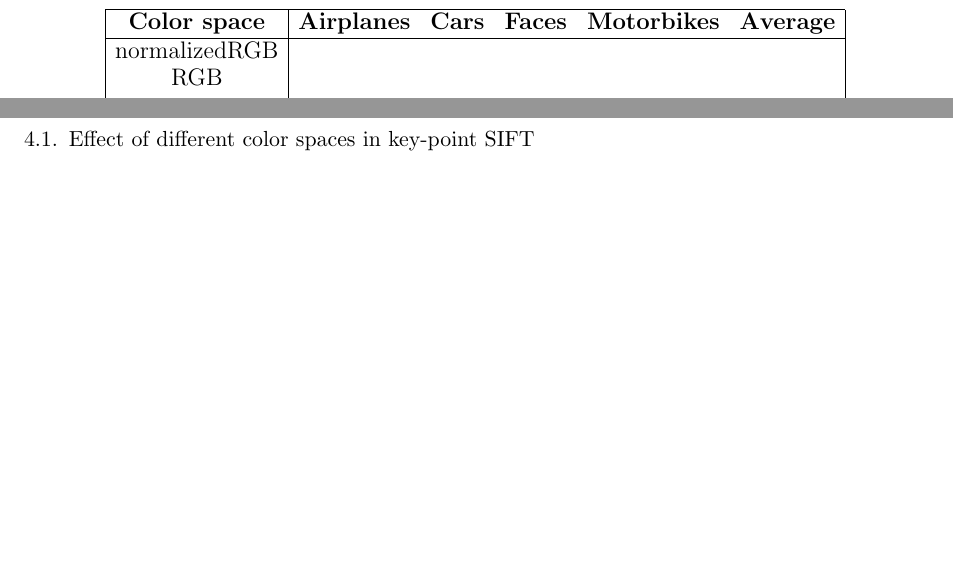
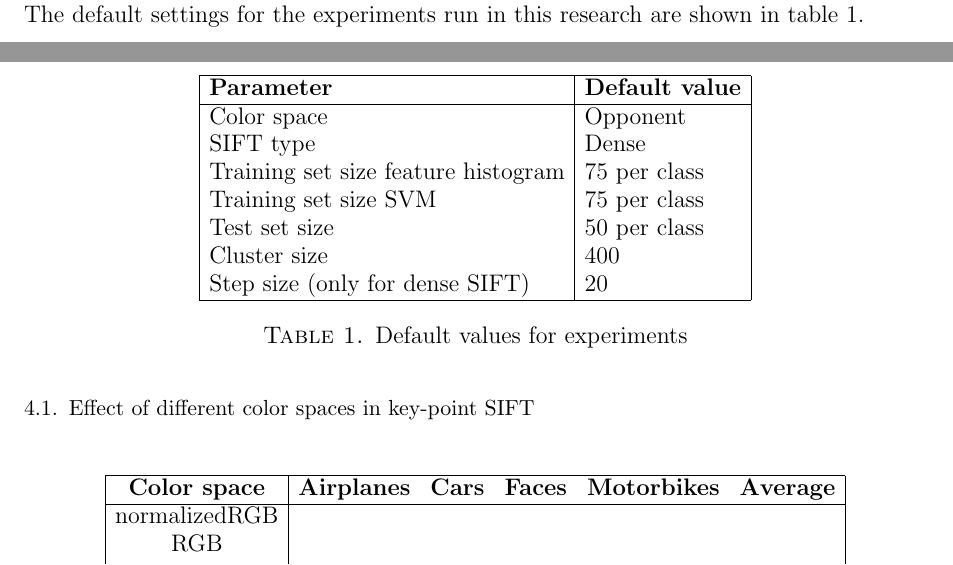
Before and after one commit to sagieske/CV1_project, a LaTeX paper (report.tex, which reads results.tex): two parts of page 4 of 6 before the commit and two parts of pages 3 and 4 of 6 after it, joined at a grey line, cut at the place of the change, the shorter picture padded with empty space. Compiled offline with pdfLaTeX.

Commit message:
added result sharon 3 and default setting tale

```diff
--- a/results.tex
+++ b/results.tex
@@ -1,3 +1,23 @@
+The default settings for the experiments run in this research are shown in table \ref{tab:default}.
+
+\begin{table}[H]
+\begin{tabular}{|l|l|}
+\hline
+\textbf{Parameter} & \textbf{Default value}\\
+\hline
+Color space & Opponent\\
+SIFT type & Dense\\
+Training set size feature histogram & 75 per class\\
+Training set size SVM & 75 per class\\
+Test set size & 50 per class \\
+Cluster size & 400 \\
+Step size (only for dense SIFT) & 20\\
+\hline
+\end{tabular}
+\caption{Default values for experiments}
+\label{tab:default}
+\end{table}
+
 \subsection{Effect of different color spaces in key-point SIFT}
 
 \begin{table}[h]
```
Also changed, not shown: results.tex (2 more changed lines), 1 other file.
